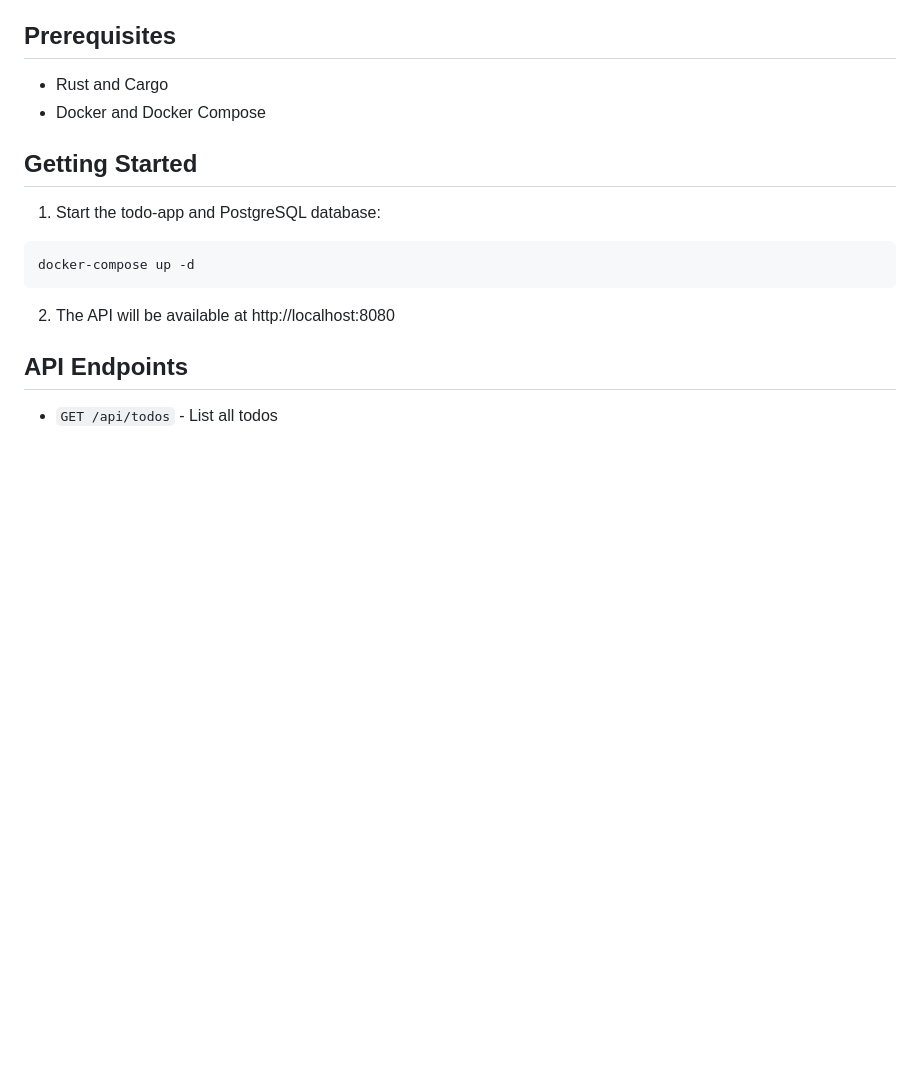
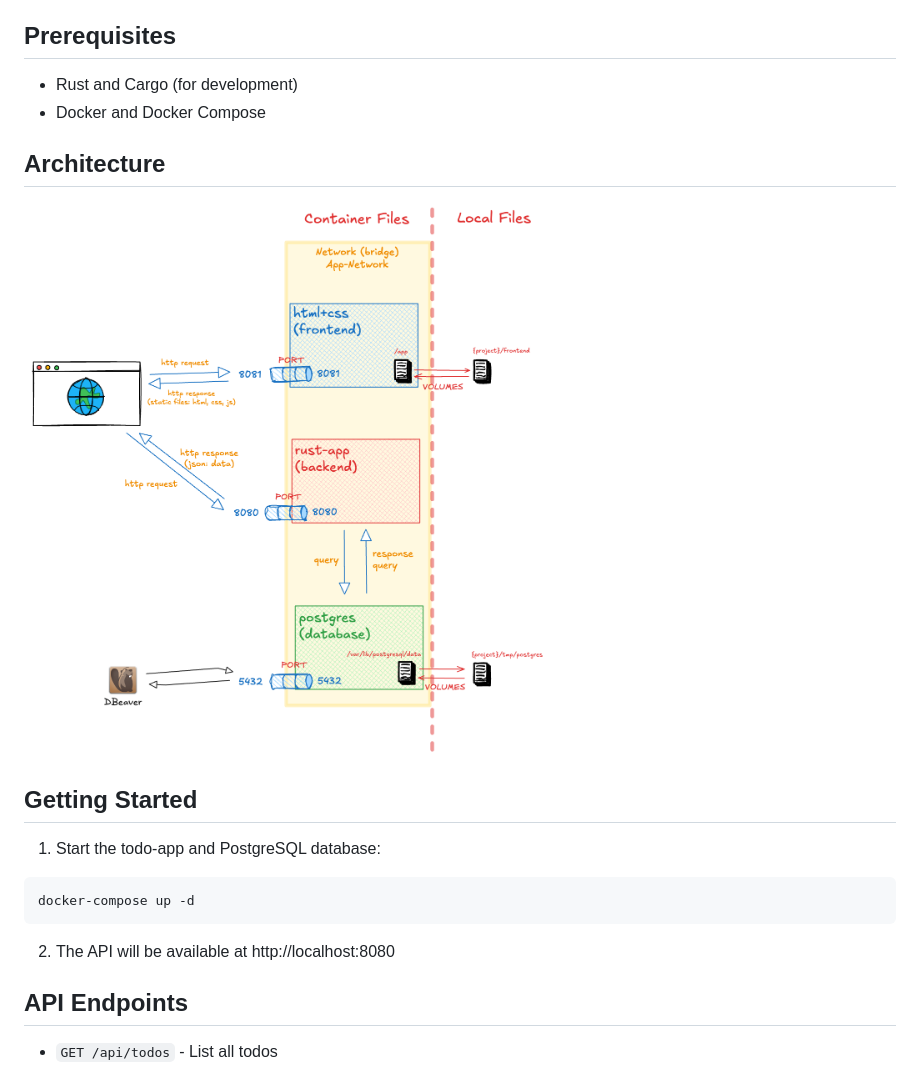
Before and after one commit to agfianf/todo-app-rust, a Markdown page: readme.md, the part around the change. Drawn GitHub-style; pictures changed too: assets/architecture.png (added); blank space fills up the shorter version.

Commit message:
feat: add architecture diagram and update README

```diff
--- a/readme.md
+++ b/readme.md
@@ -7,8 +7,12 @@ A simple Todo API built with Rust, Actix-web, Sqlx and PostgreSQL.
 
 ## Prerequisites
 
-- Rust and Cargo
+- Rust and Cargo (for development)
 - Docker and Docker Compose
+
+## Architecture
+
+![architecture](./assets/architecture.png)
 
 ## Getting Started
 
```
